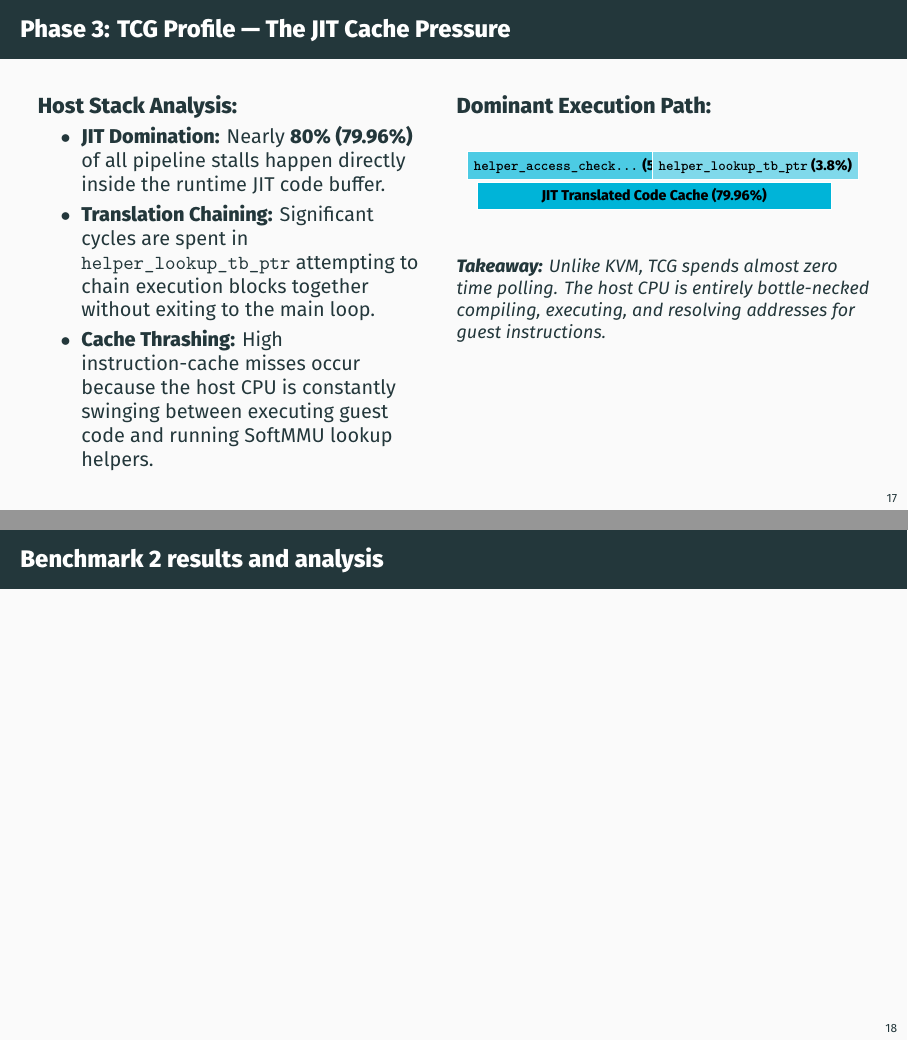
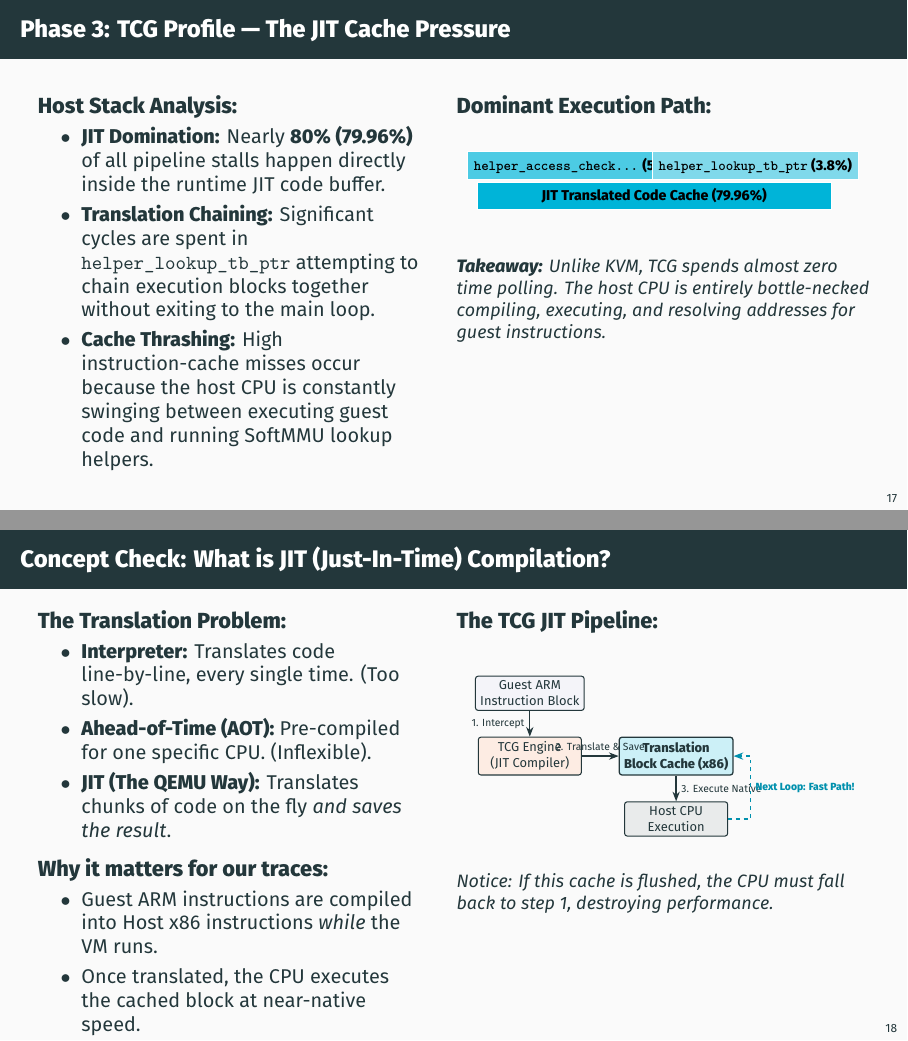
Before and after one commit to Tahabik/M-C-Analysis, LaTeX slides (Slides/slides.tex): pages 18 and 19 of 21 before the commit and pages 18 and 19 of 22 after it, joined at a grey line. Compiled offline with XeLaTeX.

Commit message:
jit explanation add

```diff
--- a/Slides/slides.tex
+++ b/Slides/slides.tex
@@ -669,6 +669,61 @@
       \end{columns}
   \end{frame}
 
+  \begin{frame}{Concept Check: What is JIT (Just-In-Time) Compilation?}
+      \begin{columns}[T]
+          % Left Column: Simple Explanation
+          \begin{column}{0.48\textwidth}
+              \textbf{The Translation Problem:}
+              \begin{itemize}\small
+                  \item \textbf{Interpreter:} Translates code line-by-line, every single time. (Too slow).
+                  \item \textbf{Ahead-of-Time (AOT):} Pre-compiled for one specific CPU. (Inflexible).
+                  \item \textbf{JIT (The QEMU Way):} Translates chunks of code on the fly \textit{and saves the result}.
+              \end{itemize}
+
+              \vspace{0.1cm}
+              \textbf{Why it matters for our traces:}
+              \begin{itemize}\small
+                  \item Guest ARM instructions are compiled into Host x86 instructions \textit{while} the VM runs.
+                  \item Once translated, the CPU executes the cached block at near-native speed.
+              \end{itemize}
+          \end{column}
+
+          % Right Column: TikZ Visual Pipeline
+          \begin{column}{0.52\textwidth}
+              \textbf{The TCG JIT Pipeline:}
+              \vspace{0.4cm}
+              \begin{center}
+              \resizebox{0.95\textwidth}{!}{%
+              \begin{tikzpicture}[
+                  node distance=0.7cm and 0.8cm,
+                  box/.style={draw=SystemSlate, fill=LightGray, rounded corners=2pt, align=center, font=\sffamily\small, minimum width=2.8cm, minimum height=0.8cm, line width=0.8pt},
+                  highlight/.style={draw=SystemSlate, fill=HighlightCyan!20, rounded corners=2pt, align=center, font=\sffamily\bfseries\small, minimum width=2.8cm, minimum height=0.8cm, line width=1pt},
+                  arrow/.style={-{Stealth[scale=1.0]}, line width=1pt, draw=SystemSlate}
+              ]
+                  % Nodes
+                  \node[box] (guest) {Guest ARM\\Instruction Block};
+                  \node[box, below=of guest, fill=AmberAccent!20] (jit) {TCG Engine\\(JIT Compiler)};
+                  \node[highlight, right=1.0cm of jit] (cache) {Translation\\Block Cache (x86)};
+                  \node[box, below=of cache, fill=SystemSlate!10] (exec) {Host CPU\\Execution};
+
+                  % Paths
+                  \draw[arrow] (guest) -- (jit) node[midway, left, font=\scriptsize] {1. Intercept};
+                  \draw[arrow] (jit) -- (cache) node[midway, above, font=\scriptsize] {2. Translate \& Save};
+                  \draw[arrow] (cache) -- (exec) node[midway, right, font=\scriptsize] {3. Execute Native};
+
+                  % Fast Path Loop
+                  \draw[arrow, dashed, draw=HighlightCyan!80!black] (exec.east) -- ++(0.6,0) |- (cache.east)
+                      node[pos=0.25, right, font=\sffamily\bfseries\scriptsize, color=HighlightCyan!80!black] {Next Loop: Fast Path!};
+
+              \end{tikzpicture}%
+              }
+              \end{center}
+              \vspace{0.2cm}
+              \footnotesize \textit{Notice: If this cache is flushed, the CPU must fall back to step 1, destroying performance.}
+          \end{column}
+      \end{columns}
+  \end{frame}
+
   \begin{frame}{Benchmark 2 results and analysis}
   \end{frame}
   \begin{frame}{Benchmark 3 results and analysis}
```
Also changed, not shown: Slides/slides.pdf, 3 other files.
